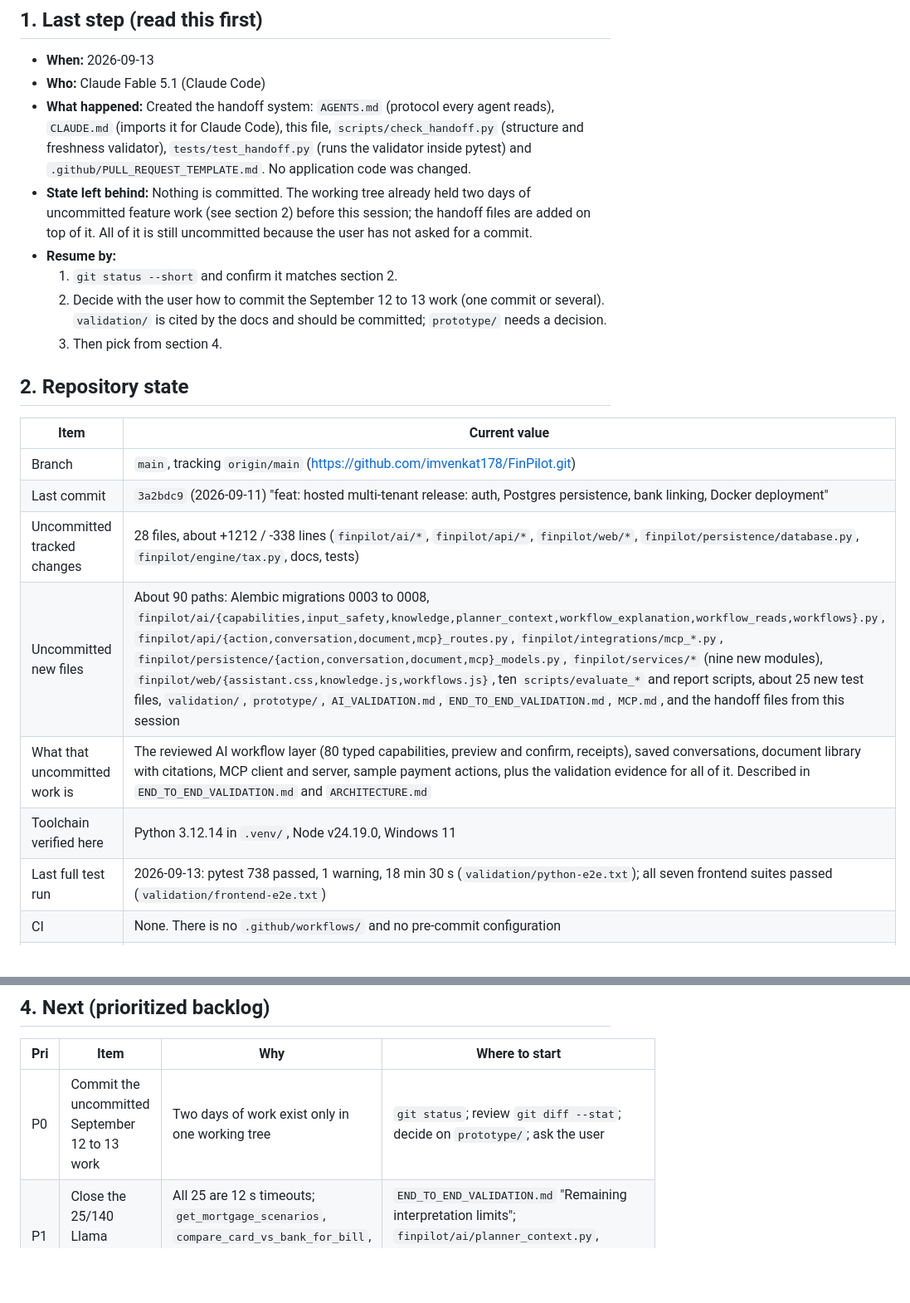
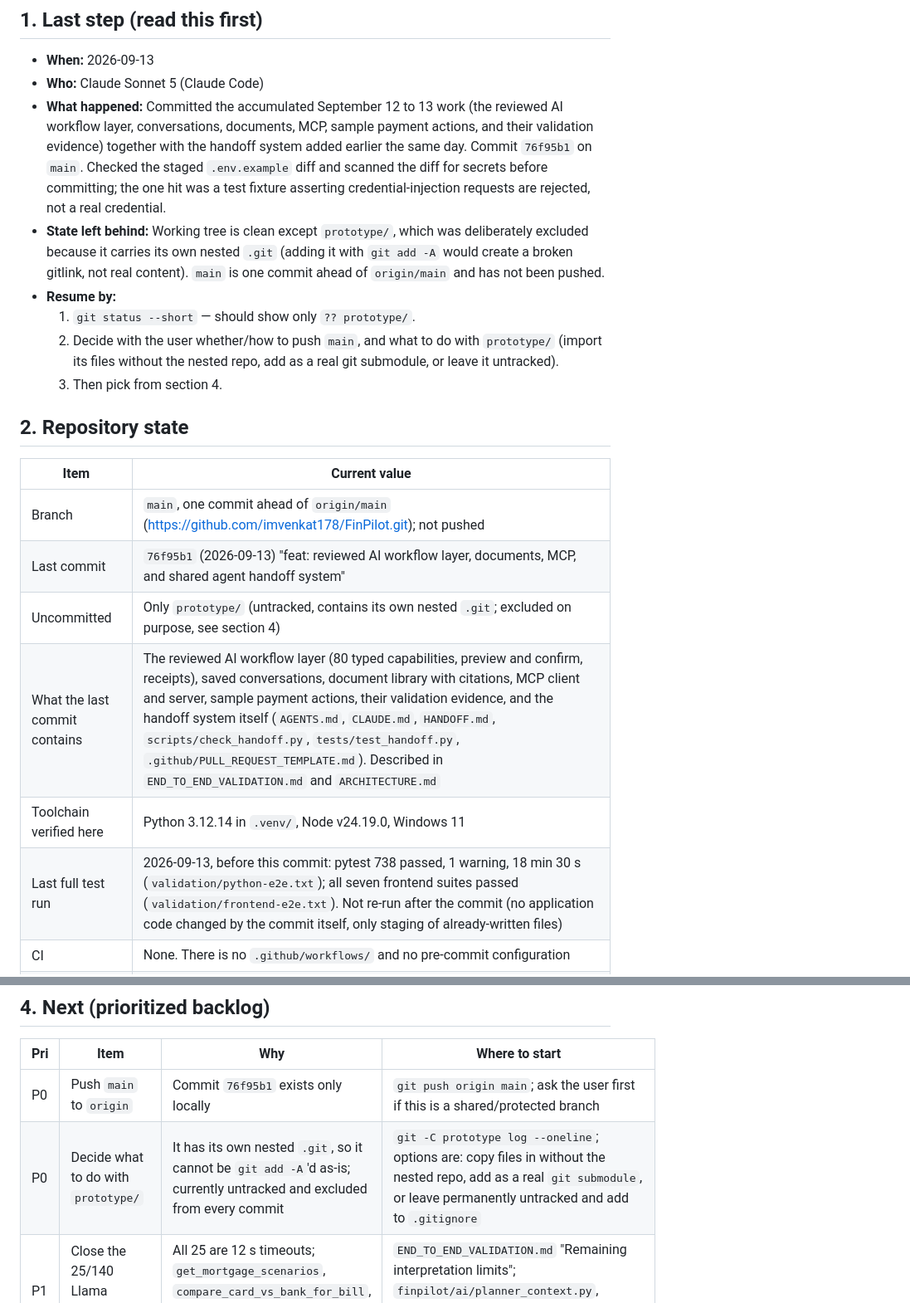
Before and after one commit to imvenkat178/FinPilot, a Markdown page: HANDOFF.md, 2 parts joined by grey strips. Shown at 83% size. GitHub-like rendering; blank space fills up the shorter version.

Commit message:
docs: record the commit outcome in HANDOFF.md
Co-Authored-By: Claude Sonnet 5 <noreply@anthropic.com>
Claude-Session: https://claude.ai/code/session_01D9iuP8SN2zXLPxwYxmniME

```diff
--- a/HANDOFF.md
+++ b/HANDOFF.md
@@ -10,25 +10,24 @@
 ## 1. Last step (read this first)
 
 - **When:** 2026-09-13
-- **Who:** Claude Fable 5.1 (Claude Code)
-- **What happened:** Created the handoff system: `AGENTS.md` (protocol every agent reads), `CLAUDE.md` (imports it for Claude Code), this file, `scripts/check_handoff.py` (structure and freshness validator), `tests/test_handoff.py` (runs the validator inside pytest) and `.github/PULL_REQUEST_TEMPLATE.md`. No application code was changed.
-- **State left behind:** Nothing is committed. The working tree already held two days of uncommitted feature work (see section 2) before this session; the handoff files are added on top of it. All of it is still uncommitted because the user has not asked for a commit.
+- **Who:** Claude Sonnet 5 (Claude Code)
+- **What happened:** Committed the accumulated September 12 to 13 work (the reviewed AI workflow layer, conversations, documents, MCP, sample payment actions, and their validation evidence) together with the handoff system added earlier the same day. Commit `76f95b1` on `main`. Checked the staged `.env.example` diff and scanned the diff for secrets before committing; the one hit was a test fixture asserting credential-injection requests are rejected, not a real credential.
+- **State left behind:** Working tree is clean except `prototype/`, which was deliberately excluded because it carries its own nested `.git` (adding it with `git add -A` would create a broken gitlink, not real content). `main` is one commit ahead of `origin/main` and has not been pushed.
 - **Resume by:**
-  1. `git status --short` and confirm it matches section 2.
-  2. Decide with the user how to commit the September 12 to 13 work (one commit or several). `validation/` is cited by the docs and should be committed; `prototype/` needs a decision.
+  1. `git status --short` — should show only `?? prototype/`.
+  2. Decide with the user whether/how to push `main`, and what to do with `prototype/` (import its files without the nested repo, add as a real git submodule, or leave it untracked).
   3. Then pick from section 4.
 
 ## 2. Repository state
 
 | Item | Current value |
 | --- | --- |
-| Branch | `main`, tracking `origin/main` (https://github.com/imvenkat178/FinPilot.git) |
-| Last commit | `3a2bdc9` (2026-09-11) "feat: hosted multi-tenant release: auth, Postgres persistence, bank linking, Docker deployment" |
-| Uncommitted tracked changes | 28 files, about +1212 / -338 lines (`finpilot/ai/*`, `finpilot/api/*`, `finpilot/web/*`, `finpilot/persistence/database.py`, `finpilot/engine/tax.py`, docs, tests) |
-| Uncommitted new files | About 90 paths: Alembic migrations 0003 to 0008, `finpilot/ai/{capabilities,input_safety,knowledge,planner_context,workflow_explanation,workflow_reads,workflows}.py`, `finpilot/api/{action,conversation,document,mcp}_routes.py`, `finpilot/integrations/mcp_*.py`, `finpilot/persistence/{action,conversation,document,mcp}_models.py`, `finpilot/services/*` (nine new modules), `finpilot/web/{assistant.css,knowledge.js,workflows.js}`, ten `scripts/evaluate_*` and report scripts, about 25 new test files, `validation/`, `prototype/`, `AI_VALIDATION.md`, `END_TO_END_VALIDATION.md`, `MCP.md`, and the handoff files from this session |
-| What that uncommitted work is | The reviewed AI workflow layer (80 typed capabilities, preview and confirm, receipts), saved conversations, document library with citations, MCP client and server, sample payment actions, plus the validation evidence for all of it. Described in `END_TO_END_VALIDATION.md` and `ARCHITECTURE.md` |
+| Branch | `main`, one commit ahead of `origin/main` (https://github.com/imvenkat178/FinPilot.git); not pushed |
+| Last commit | `76f95b1` (2026-09-13) "feat: reviewed AI workflow layer, documents, MCP, and shared agent handoff system" |
+| Uncommitted | Only `prototype/` (untracked, contains its own nested `.git`; excluded on purpose, see section 4) |
+| What the last commit contains | The reviewed AI workflow layer (80 typed capabilities, preview and confirm, receipts), saved conversations, document library with citations, MCP client and server, sample payment actions, their validation evidence, and the handoff system itself (`AGENTS.md`, `CLAUDE.md`, `HANDOFF.md`, `scripts/check_handoff.py`, `tests/test_handoff.py`, `.github/PULL_REQUEST_TEMPLATE.md`). Described in `END_TO_END_VALIDATION.md` and `ARCHITECTURE.md` |
 | Toolchain verified here | Python 3.12.14 in `.venv/`, Node v24.19.0, Windows 11 |
-| Last full test run | 2026-09-13: pytest 738 passed, 1 warning, 18 min 30 s (`validation/python-e2e.txt`); all seven frontend suites passed (`validation/frontend-e2e.txt`) |
+| Last full test run | 2026-09-13, before this commit: pytest 738 passed, 1 warning, 18 min 30 s (`validation/python-e2e.txt`); all seven frontend suites passed (`validation/frontend-e2e.txt`). Not re-run after the commit (no application code changed by the commit itself, only staging of already-written files) |
 | CI | None. There is no `.github/workflows/` and no pre-commit configuration |
 | Local model used for AI evidence | Ollama, `llama3.2:latest` (3.2B Q4_K_M, CPU), 12 s inference budget |
 
@@ -51,7 +50,8 @@ Working and covered by tests unless noted. Details live in `README.md` ("Availab
 
 | Pri | Item | Why | Where to start |
 | --- | --- | --- | --- |
-| P0 | Commit the uncommitted September 12 to 13 work | Two days of work exist only in one working tree | `git status`; review `git diff --stat`; decide on `prototype/`; ask the user |
+| P0 | Push `main` to `origin` | Commit `76f95b1` exists only locally | `git push origin main`; ask the user first if this is a shared/protected branch |
+| P0 | Decide what to do with `prototype/` | It has its own nested `.git`, so it cannot be `git add -A`'d as-is; currently untracked and excluded from every commit | `git -C prototype log --oneline`; options are: copy files in without the nested repo, add as a real `git submodule`, or leave permanently untracked and add to `.gitignore` |
 | P1 | Close the 25/140 Llama interpretation gaps | All 25 are 12 s timeouts; `get_mortgage_scenarios`, `compare_card_vs_bank_for_bill`, `update_goal` have no accepted interpretation at all | `END_TO_END_VALIDATION.md` "Remaining interpretation limits"; `finpilot/ai/planner_context.py`, `finpilot/ai/workflows.py`; rerun `scripts/evaluate_workflows.py` |
 | P1 | Validate hosted deployment | Docker image, live PostgreSQL service, TLS, multi-process load have never been exercised | `DEPLOYMENT.md`; `scripts/verify_postgres.py` |
 | P1 | Add CI | Nothing runs the suites automatically; an 18 minute suite will drift | `.github/workflows/`; consider a fast tier (see section 5) |
```
Also changed, not shown: other parts of HANDOFF.md (+7 -6 lines).
